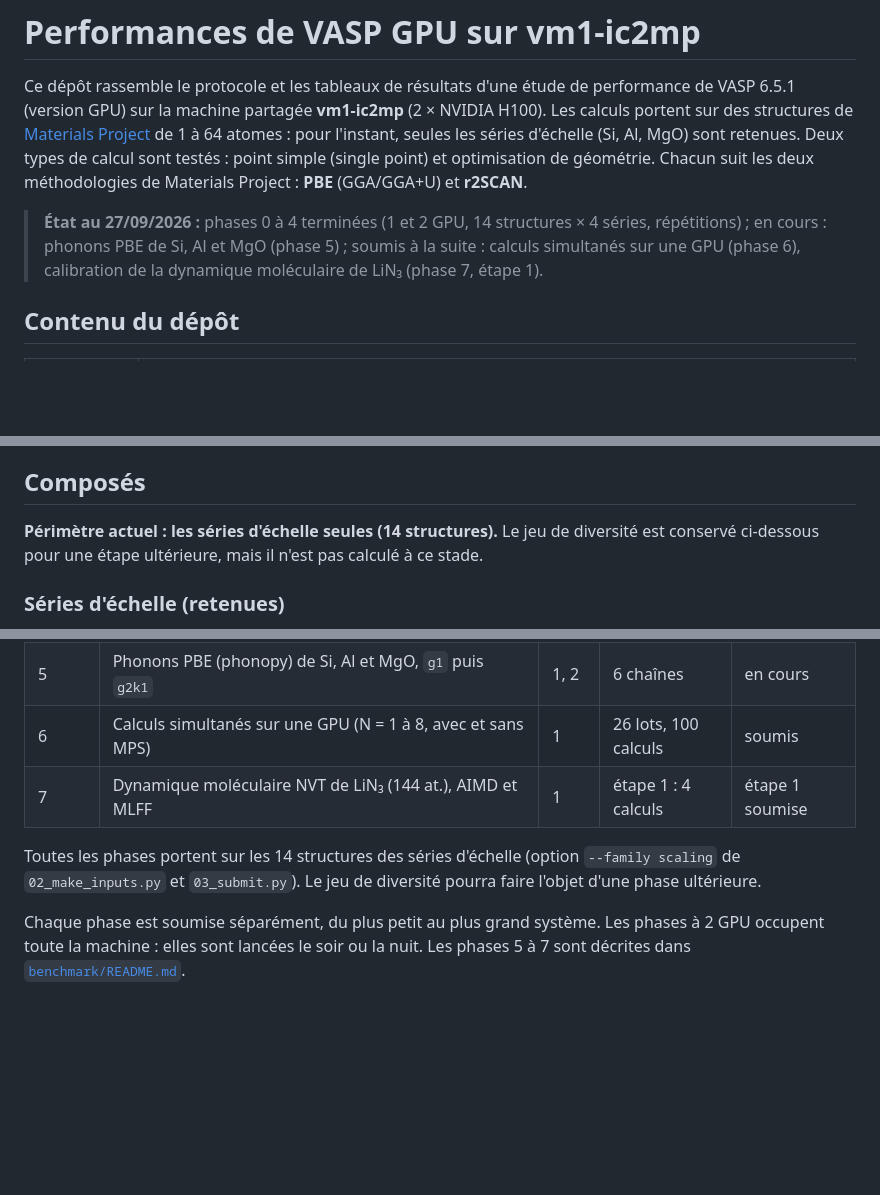
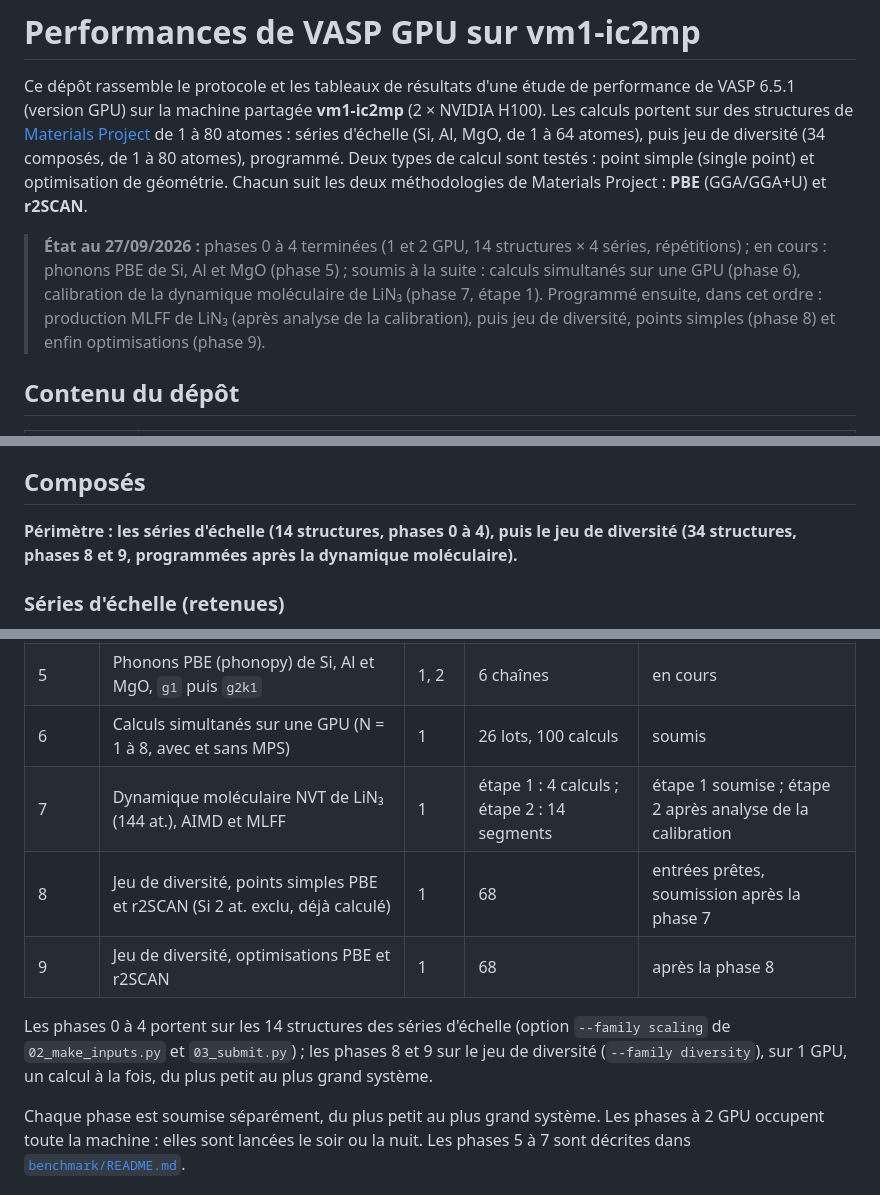
Before and after one commit to John-Akapulco/GPU_vmp_testing_VASP_etc, a Markdown page: README.md, 3 parts joined by grey strips. Rendered like a GitHub page; blank space fills up the shorter version.

Commit message:
README : programmation de la production MLFF et du jeu de diversité (phases 8 et 9)
Co-Authored-By: Claude Opus 5.5 <noreply@anthropic.com>

```diff
--- a/README.md
+++ b/README.md
@@ -3,13 +3,15 @@
 Ce dépôt rassemble le protocole et les tableaux de résultats d'une étude de performance
 de VASP 6.5.1 (version GPU) sur la machine partagée **vm1-ic2mp** (2 × NVIDIA H100).
 Les calculs portent sur des structures de [Materials Project](https://next-gen.materialsproject.org)
-de 1 à 64 atomes : pour l'instant, seules les séries d'échelle (Si, Al, MgO) sont retenues. Deux types de calcul sont testés : point simple (single point) et optimisation
+de 1 à 80 atomes : séries d'échelle (Si, Al, MgO, de 1 à 64 atomes), puis jeu de diversité (34 composés, de 1 à 80 atomes), programmé. Deux types de calcul sont testés : point simple (single point) et optimisation
 de géométrie. Chacun suit les deux méthodologies de Materials Project : **PBE** (GGA/GGA+U)
 et **r2SCAN**.
 
 > **État au 27/09/2026 :** phases 0 à 4 terminées (1 et 2 GPU, 14 structures × 4 séries, répétitions) ;
 > en cours : phonons PBE de Si, Al et MgO (phase 5) ; soumis à la suite : calculs simultanés sur
 > une GPU (phase 6), calibration de la dynamique moléculaire de LiN₃ (phase 7, étape 1).
+> Programmé ensuite, dans cet ordre : production MLFF de LiN₃ (après analyse de la calibration),
+> puis jeu de diversité, points simples (phase 8) et enfin optimisations (phase 9).
 
 ## Contenu du dépôt
 
@@ -84,8 +86,8 @@ total et le temps par pas ionique.
 
 ## Composés
 
-**Périmètre actuel : les séries d'échelle seules (14 structures).** Le jeu de diversité est
-conservé ci-dessous pour une étape ultérieure, mais il n'est pas calculé à ce stade.
+**Périmètre : les séries d'échelle (14 structures, phases 0 à 4), puis le jeu de diversité
+(34 structures, phases 8 et 9, programmées après la dynamique moléculaire).**
 
 ### Séries d'échelle (retenues)
 
@@ -168,11 +170,13 @@ en même temps.
 | 4 | Passage à 2 GPU : les quatre séries, `g2k1` et `g2k2` | 2 | 112 | fait |
 | 5 | Phonons PBE (phonopy) de Si, Al et MgO, `g1` puis `g2k1` | 1, 2 | 6 chaînes | en cours |
 | 6 | Calculs simultanés sur une GPU (N = 1 à 8, avec et sans MPS) | 1 | 26 lots, 100 calculs | soumis |
-| 7 | Dynamique moléculaire NVT de LiN₃ (144 at.), AIMD et MLFF | 1 | étape 1 : 4 calculs | étape 1 soumise |
+| 7 | Dynamique moléculaire NVT de LiN₃ (144 at.), AIMD et MLFF | 1 | étape 1 : 4 calculs ; étape 2 : 14 segments | étape 1 soumise ; étape 2 après analyse de la calibration |
+| 8 | Jeu de diversité, points simples PBE et r2SCAN (Si 2 at. exclu, déjà calculé) | 1 | 68 | entrées prêtes, soumission après la phase 7 |
+| 9 | Jeu de diversité, optimisations PBE et r2SCAN | 1 | 68 | après la phase 8 |
 
-Toutes les phases portent sur les 14 structures des séries d'échelle (option `--family scaling`
-de `02_make_inputs.py` et `03_submit.py`). Le jeu de diversité pourra faire l'objet d'une phase
-ultérieure.
+Les phases 0 à 4 portent sur les 14 structures des séries d'échelle (option `--family scaling`
+de `02_make_inputs.py` et `03_submit.py`) ; les phases 8 et 9 sur le jeu de diversité
+(`--family diversity`), sur 1 GPU, un calcul à la fois, du plus petit au plus grand système.
 
 Chaque phase est soumise séparément, du plus petit au plus grand système. Les phases à 2 GPU
 occupent toute la machine : elles sont lancées le soir ou la nuit. Les phases 5 à 7 sont décrites
```
Also changed, not shown: other parts of README.md (+2 -2 lines), benchmark/README.md (+1 -1 lines).
